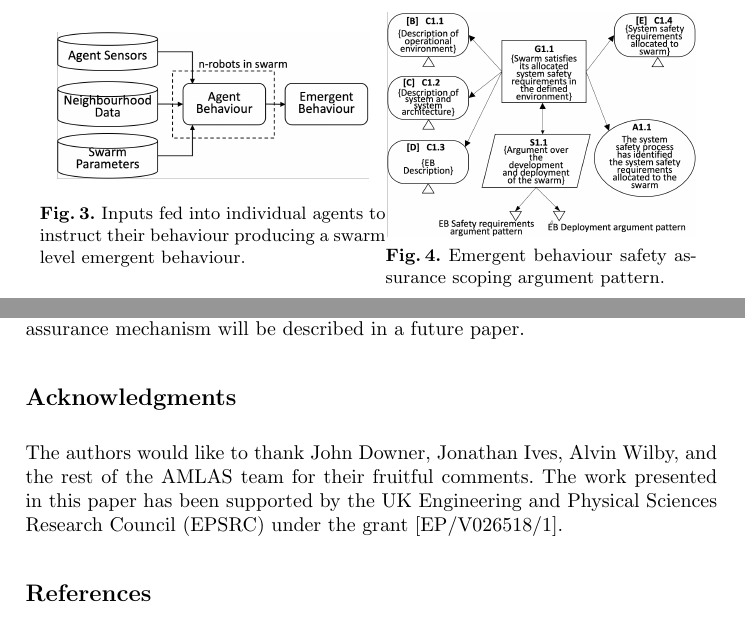
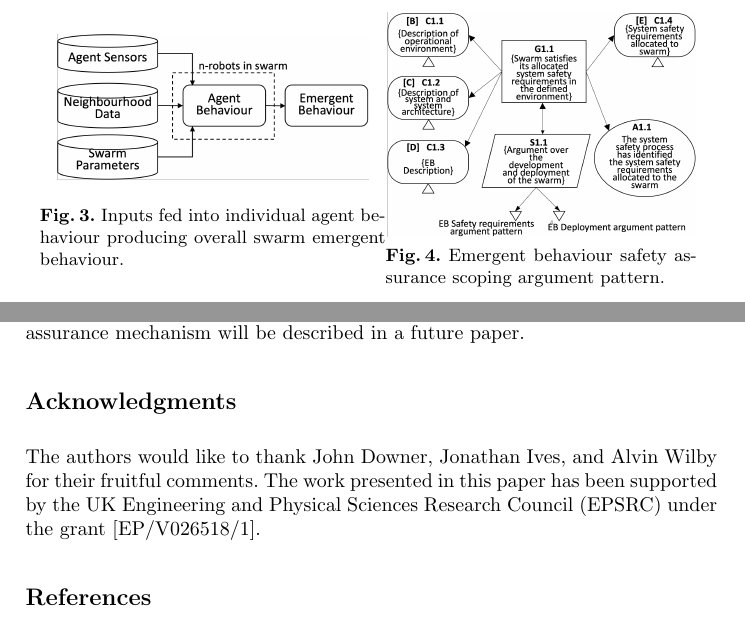
Before and after one commit to TSL-UOB/AERoS, a LaTeX thesis (source/AERoS.tex): two parts of pages 5 and 14 of 15, joined at a grey line, cut so that both start at the same text. Compiled offline with pdfLaTeX.

Commit message:
Minor update - phrasing

```diff
--- a/source/AERoS.tex
+++ b/source/AERoS.tex
@@ -273,7 +273,7 @@ The instantiated argument [G] along with other instantiated arguments resulting
 		\centering
 		\includegraphics[width=0.9\textwidth]{figures/stage1-systema-v2.png}
 		%\vspace{-2ex}
-		\caption{Inputs fed into individual agents to instruct their behaviour producing a swarm level emergent behaviour. }%{System description.}
+		\caption{Inputs fed into individual agent behaviour producing overall swarm emergent behaviour. }%{System description.}
 		\label{system-description}
 	\end{minipage}%
 	\begin{minipage}{.45\textwidth}
@@ -797,7 +797,7 @@ In addition to ethics requirements, we intend to introduce regulatory requiremen
 %\vspace{-2ex}
 \section*{Acknowledgments}
 %\vspace{-2.5ex}
-The authors would like to thank John Downer, Jonathan Ives, Alvin Wilby, and the rest of the AMLAS team for their fruitful comments. The work presented in this paper has been supported by the UK Engineering and Physical Sciences Research Council (EPSRC) under the grant [EP/V026518/1].
+The authors would like to thank John Downer, Jonathan Ives, and Alvin Wilby for their fruitful comments. The work presented in this paper has been supported by the UK Engineering and Physical Sciences Research Council (EPSRC) under the grant [EP/V026518/1].
 
 %\vspace{-1ex}
 %
```
Also changed, not shown: source/AERoS.tex (2 more changed lines).
